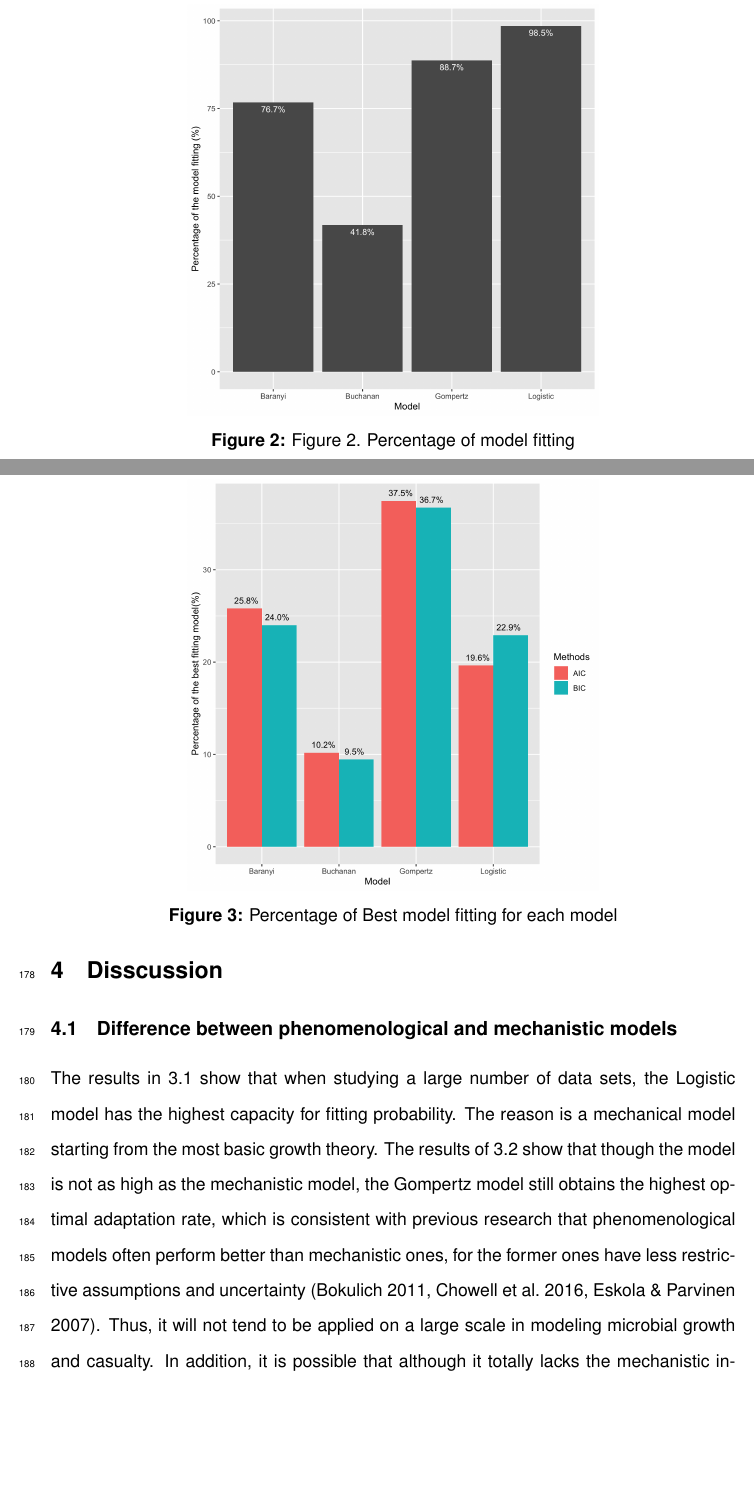
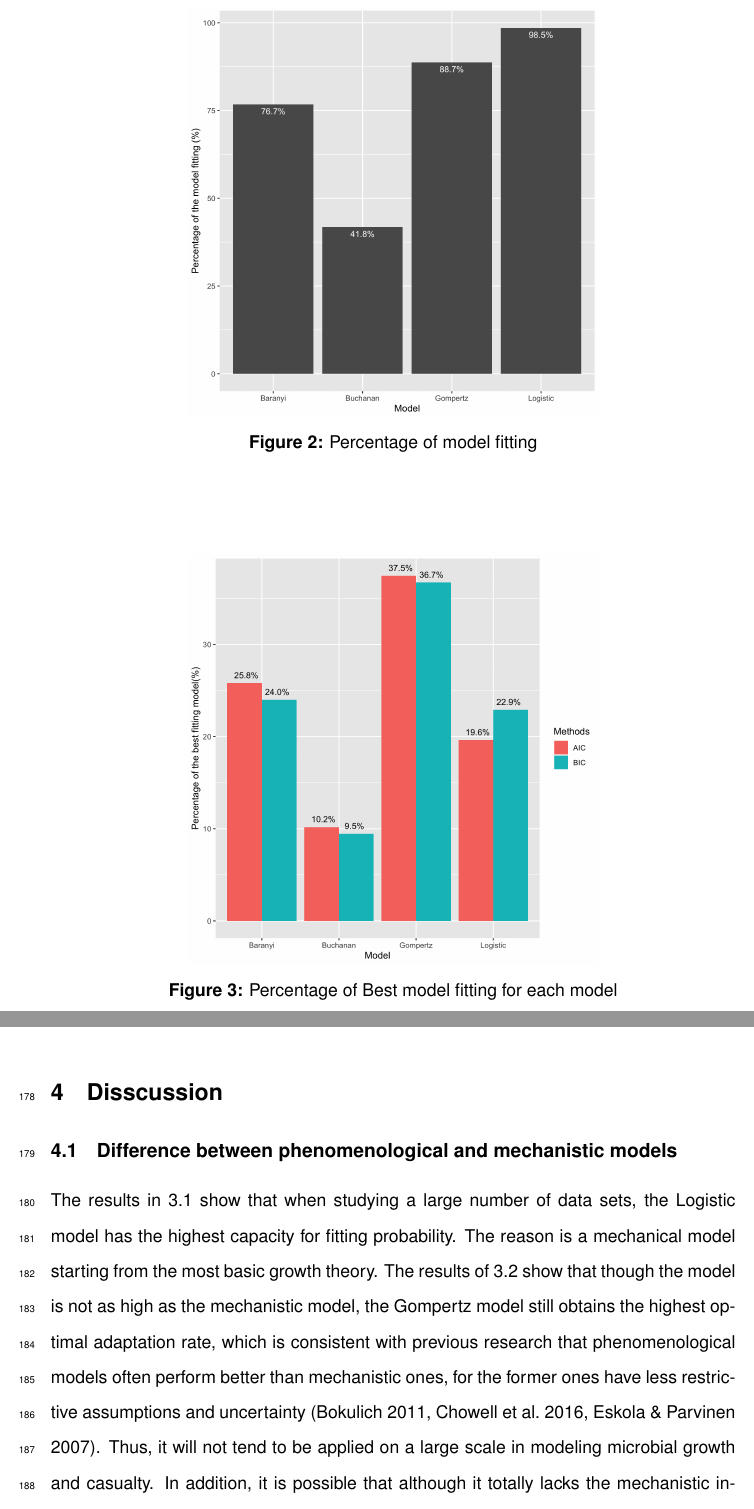
Before and after one commit to YuanZhang1203/CMEECourseWork, a LaTeX document (Miniproject/Code/Miniproject.tex): two parts of pages 10 and 11 of 18, joined at a grey line, cut at the place of the change, the shorter picture padded with empty space. Compiled offline with pdfLaTeX.

Commit message:
modified

```diff
--- a/Miniproject/Code/Miniproject.tex
+++ b/Miniproject/Code/Miniproject.tex
@@ -162,15 +162,15 @@ It needs to be pointed that, to take the most efficient work, in this research P
 \section{Results}
 \subsection{Fitting percentage of 4 models}
 The four models are compared with respect to the probability of fitting to 275 data sets. It can be clearly seen in Figure 2 that the mechanistic model (Logistic) has the highest match rate (98.5\%). Two phenomena models (Baranyi and Gompertz) are also very high, which have 76.7\% and 88.7\% respectively. However, the fitting percentage of the Buchanan model is exceptionally low, indicating that less than half of the data set can be adapted to this model (41.8\%).
-		\begin{figure}[h]
+		\begin{figure}[htpb]
 		\centering
 		\includegraphics[width = 0.6\textwidth]{../Results/Fitting_percentage.png}
-		      \caption{Figure 2. Percentage of model fitting}
+		      \caption{Percentage of model fitting}
 	    \end{figure}
 
 \subsection{Best fitting model assessment}
 Figure 3 shows the percentage of each model that was rated as the best fitting. It can be seen that both phenomena models (Baranyi and Gompertz) are higher than mechanical models (Logistic and Buchanan), of which the Gompertz model (37.5\% of AIC and 36.7\% of BIC) has the remarkably highest optimal rate. Whereas, the Buchanan model still gets a very deficient optimal percentage(10.2\% of AIC and 9.5\% of BIC). There are some differences between the fitness of the models and neither can consistently offer the best fit to almost every growth curve.
-\begin{figure}[h]
+\begin{figure}[htpb]
 \centering
 \includegraphics[width = 0.6\textwidth]{../Results/Bestfitting.png}
         \caption{Percentage of Best model fitting for each model}
```
Also changed, not shown: Miniproject/Results/Miniproject.pdf, Miniproject/Code/Miniproject.tex (2 more changed lines), 4 other files.
